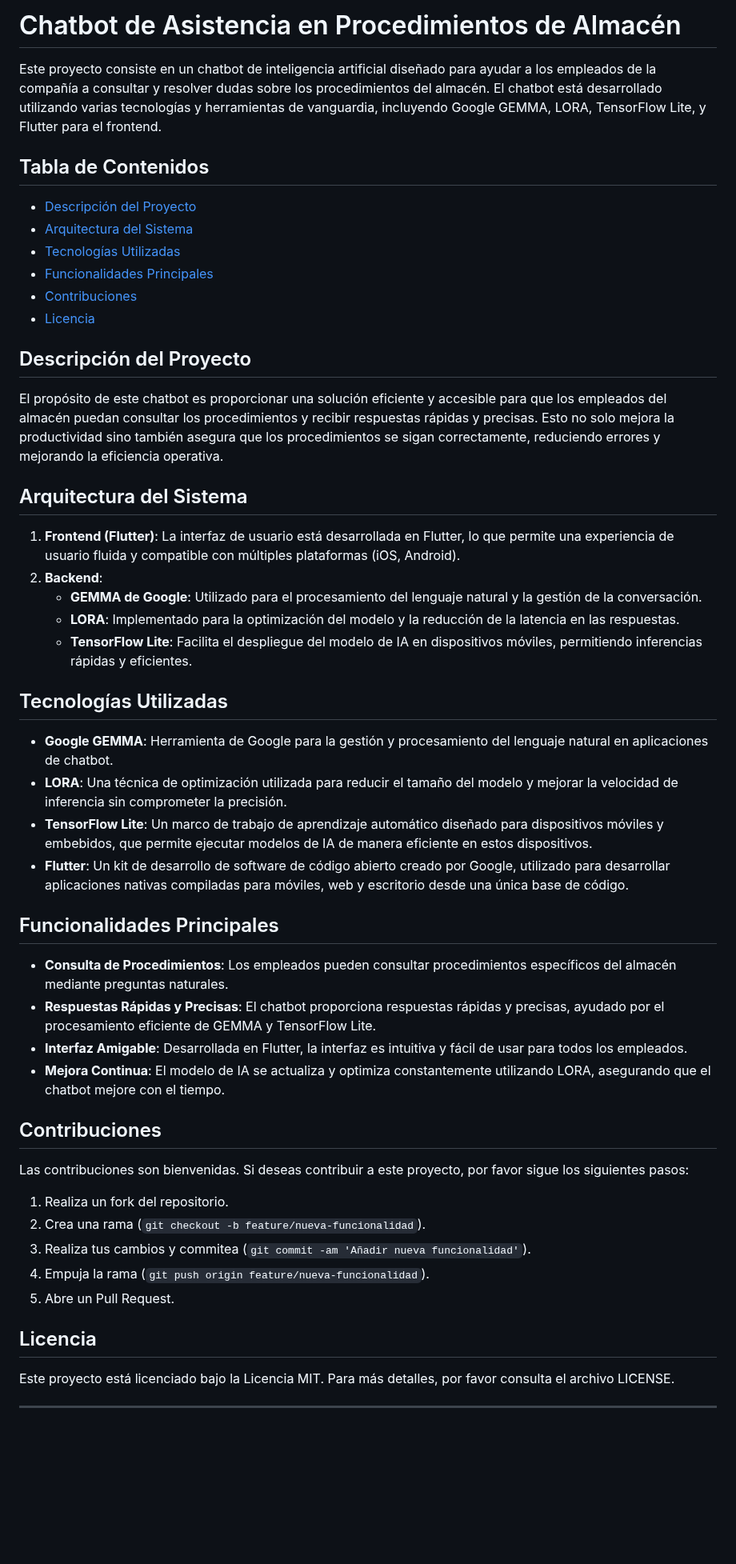
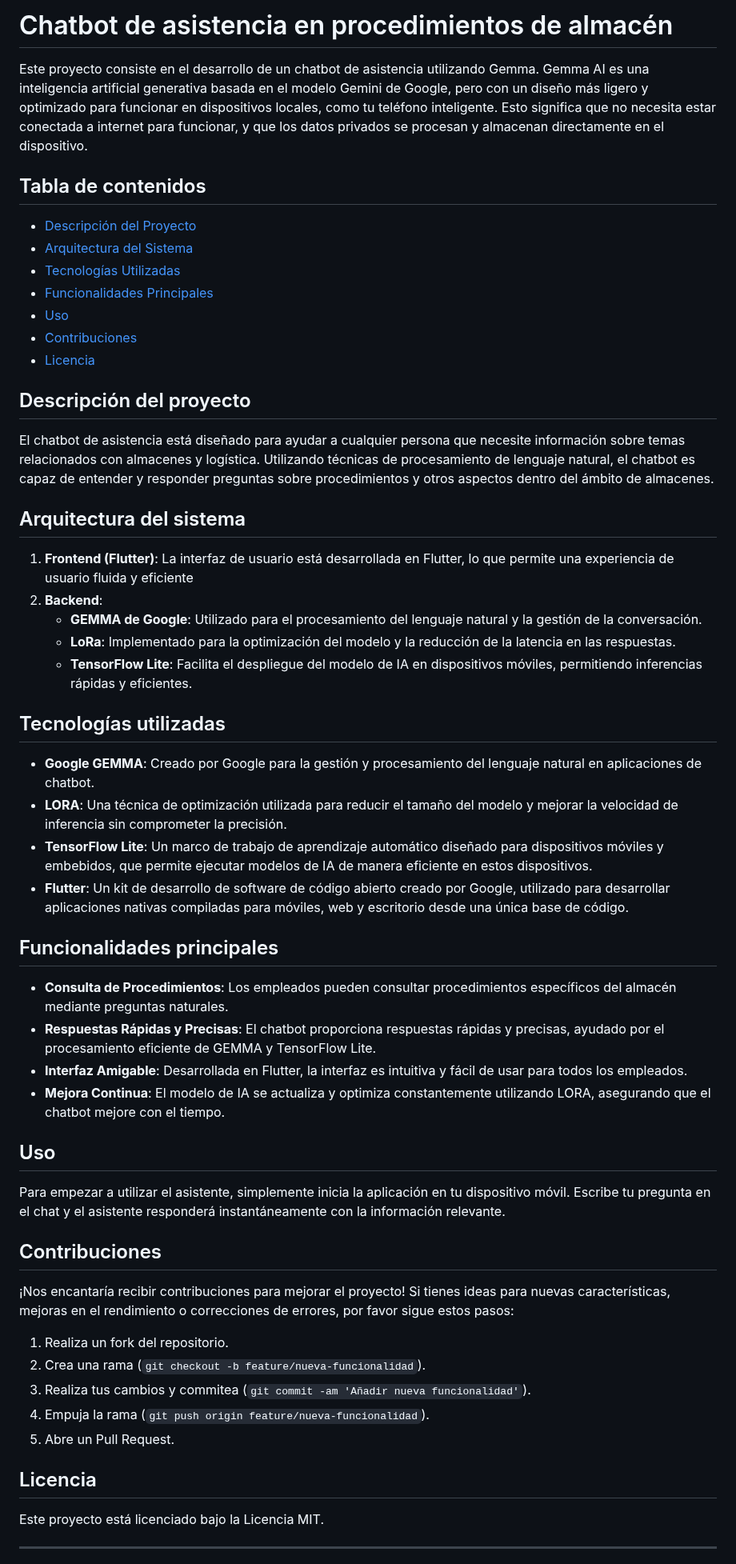
Before and after one commit to jhonnyjk/asistente_app, a Markdown page: README.md, the part around one of its changes. Shown at 80% size. Rendered like a GitHub page; blank space fills up the shorter version.

```diff
--- a/README.md
+++ b/README.md
@@ -1,45 +1,50 @@
-# Chatbot de Asistencia en Procedimientos de Almacén
+# Chatbot de asistencia en procedimientos de almacén
 
-Este proyecto consiste en un chatbot de inteligencia artificial diseñado para ayudar a los empleados de la compañía a consultar y resolver dudas sobre los procedimientos del almacén. El chatbot está desarrollado utilizando varias tecnologías y herramientas de vanguardia, incluyendo Google GEMMA, LORA, TensorFlow Lite, y Flutter para el frontend.
+Este proyecto consiste en el desarrollo de un chatbot de asistencia utilizando Gemma. Gemma AI es una inteligencia artificial generativa basada en el modelo Gemini de Google, pero con un diseño más ligero y optimizado para funcionar en dispositivos locales, como tu teléfono inteligente. Esto significa que no necesita estar conectada a internet para funcionar, y que los datos privados se procesan y almacenan directamente en el dispositivo.
 
-## Tabla de Contenidos
+## Tabla de contenidos
 
 - [Descripción del Proyecto](#descripción-del-proyecto)
 - [Arquitectura del Sistema](#arquitectura-del-sistema)
 - [Tecnologías Utilizadas](#tecnologías-utilizadas)
 - [Funcionalidades Principales](#funcionalidades-principales)
+- [Uso](#uso)
 - [Contribuciones](#contribuciones)
 - [Licencia](#licencia)
 
-## Descripción del Proyecto
+## Descripción del proyecto
 
-El propósito de este chatbot es proporcionar una solución eficiente y accesible para que los empleados del almacén puedan consultar los procedimientos y recibir respuestas rápidas y precisas. Esto no solo mejora la productividad sino también asegura que los procedimientos se sigan correctamente, reduciendo errores y mejorando la eficiencia operativa.
+El chatbot de asistencia está diseñado para ayudar a cualquier persona que necesite información sobre temas relacionados con almacenes y logística. Utilizando técnicas de procesamiento de lenguaje natural, el chatbot es capaz de entender y responder preguntas sobre procedimientos y otros aspectos dentro del ámbito de almacenes.
 
-## Arquitectura del Sistema
+## Arquitectura del sistema
 
-1. **Frontend (Flutter)**: La interfaz de usuario está desarrollada en Flutter, lo que permite una experiencia de usuario fluida y compatible con múltiples plataformas (iOS, Android).
+1. **Frontend (Flutter)**: La interfaz de usuario está desarrollada en Flutter, lo que permite una experiencia de usuario fluida y eficiente
 2. **Backend**:
    - **GEMMA de Google**: Utilizado para el procesamiento del lenguaje natural y la gestión de la conversación.
-   - **LORA**: Implementado para la optimización del modelo y la reducción de la latencia en las respuestas.
+   - **LoRa**: Implementado para la optimización del modelo y la reducción de la latencia en las respuestas.
    - **TensorFlow Lite**: Facilita el despliegue del modelo de IA en dispositivos móviles, permitiendo inferencias rápidas y eficientes.
 
-## Tecnologías Utilizadas
+## Tecnologías utilizadas
 
-- **Google GEMMA**: Herramienta de Google para la gestión y procesamiento del lenguaje natural en aplicaciones de chatbot.
+- **Google GEMMA**: Creado por Google para la gestión y procesamiento del lenguaje natural en aplicaciones de chatbot.
 - **LORA**: Una técnica de optimización utilizada para reducir el tamaño del modelo y mejorar la velocidad de inferencia sin comprometer la precisión.
 - **TensorFlow Lite**: Un marco de trabajo de aprendizaje automático diseñado para dispositivos móviles y embebidos, que permite ejecutar modelos de IA de manera eficiente en estos dispositivos.
 - **Flutter**: Un kit de desarrollo de software de código abierto creado por Google, utilizado para desarrollar aplicaciones nativas compiladas para móviles, web y escritorio desde una única base de código.
 
-## Funcionalidades Principales
+## Funcionalidades principales
 
 - **Consulta de Procedimientos**: Los empleados pueden consultar procedimientos específicos del almacén mediante preguntas naturales.
 - **Respuestas Rápidas y Precisas**: El chatbot proporciona respuestas rápidas y precisas, ayudado por el procesamiento eficiente de GEMMA y TensorFlow Lite.
 - **Interfaz Amigable**: Desarrollada en Flutter, la interfaz es intuitiva y fácil de usar para todos los empleados.
 - **Mejora Continua**: El modelo de IA se actualiza y optimiza constantemente utilizando LORA, asegurando que el chatbot mejore con el tiempo.
 
+## Uso
+
+Para empezar a utilizar el asistente, simplemente inicia la aplicación en tu dispositivo móvil. Escribe tu pregunta en el chat y el asistente responderá instantáneamente con la información relevante.
+
 ## Contribuciones
 
-Las contribuciones son bienvenidas. Si deseas contribuir a este proyecto, por favor sigue los siguientes pasos:
+¡Nos encantaría recibir contribuciones para mejorar el proyecto! Si tienes ideas para nuevas características, mejoras en el rendimiento o correcciones de errores, por favor sigue estos pasos:
 
 1. Realiza un fork del repositorio.
 2. Crea una rama (`git checkout -b feature/nueva-funcionalidad`).
@@ -49,7 +54,7 @@ Las contribuciones son bienvenidas. Si deseas contribuir a este proyecto, por fa
 
 ## Licencia
 
-Este proyecto está licenciado bajo la Licencia MIT. Para más detalles, por favor consulta el archivo LICENSE.
+Este proyecto está licenciado bajo la Licencia MIT.
 
 ---
 
```
Also changed, not shown: other parts of README.md (+1 -1 lines).
